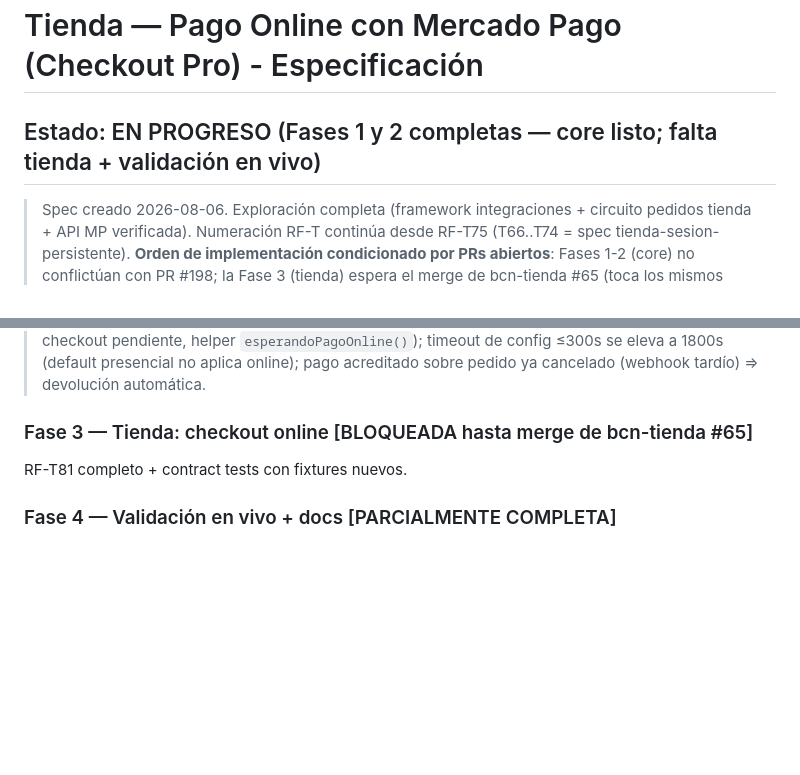
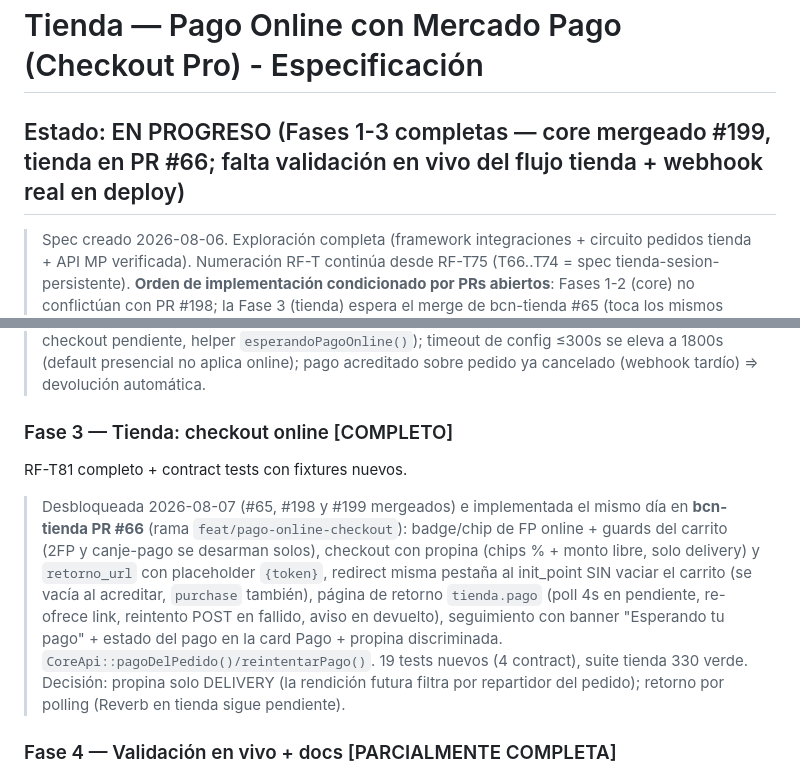
Before and after one commit to FacuGalan/bcn, a Markdown page: .claude/specs/tienda-pago-online-mp.md, 2 parts joined by grey strips. Drawn GitHub-style; blank space fills up the shorter version.

Commit message:
docs(spec): tienda-pago-online-mp - Fase 3 completa (tienda PR #66) (#200)
Actualiza el estado del spec: Fase 3 (checkout online del lado tienda,
RF-T81/T83) implementada en bcn-tienda PR #66. Solo docs.

Co-authored-by: Claude Fable 5 <noreply@anthropic.com>

```diff
--- a/.claude/specs/tienda-pago-online-mp.md
+++ b/.claude/specs/tienda-pago-online-mp.md
@@ -1,6 +1,6 @@
 # Tienda — Pago Online con Mercado Pago (Checkout Pro) - Especificación
 
-## Estado: EN PROGRESO (Fases 1 y 2 completas — core listo; falta tienda + validación en vivo)
+## Estado: EN PROGRESO (Fases 1-3 completas — core mergeado #199, tienda en PR #66; falta validación en vivo del flujo tienda + webhook real en deploy)
 
 > Spec creado 2026-08-06. Exploración completa (framework integraciones + circuito pedidos tienda + API MP verificada).
 > Numeración RF-T continúa desde RF-T75 (T66..T74 = spec tienda-sesion-persistente).
@@ -189,8 +189,10 @@ Seed + 3 migraciones + guard del índice colector + constantes + config UI (text
 > Implementado 2026-08-06 en `feat/tienda-pago-online-mp`. Piezas: rama checkout completa en `MercadoPagoGateway` (preferencias con 2 ítems propina, `payments/search`, topic `payment`, refund total, cancel local), service nuevo `PedidoPagoOnlineService` (iniciar/acreditar/expirar/re-pagar/devolver + contraasientos), rama online en `PedidoTiendaService` (borrador forzado + `_sin_aviso_por_aceptar` + guards puntos/multi-pago/propina + rollback si MP cae), `materializarPagoOnline` sin caja/operador, webhook topic payment con hook de acreditación (persiste `payment_id` en metadata), `cancelarPedido` con devolución automática (falla ⇒ "a devolver" + reintento en detalle del pedido), endpoints GET/POST `pedidos/{token}/pago`, `pago_online` en formasPagoPublicas + respuesta del alta + seguimiento (`esperando_pago`) + broadcast (`pago_online`), config propina en ConfiguracionDelivery, migración enum `devuelto`, contrato actualizado (aditivo), 31 traducciones, `MercadoPagoCheckoutFase2Test` 14/14 + regresión 177 tests verdes.
 > Decisión de implementación: "esperando pago" SIN columna extra (borrador + tx checkout pendiente, helper `esperandoPagoOnline()`); timeout de config ≤300s se eleva a 1800s (default presencial no aplica online); pago acreditado sobre pedido ya cancelado (webhook tardío) ⇒ devolución automática.
 
-### Fase 3 — Tienda: checkout online [BLOQUEADA hasta merge de bcn-tienda #65]
+### Fase 3 — Tienda: checkout online [COMPLETO]
 RF-T81 completo + contract tests con fixtures nuevos.
+> Desbloqueada 2026-08-07 (#65, #198 y #199 mergeados) e implementada el mismo día en **bcn-tienda PR #66** (rama `feat/pago-online-checkout`): badge/chip de FP online + guards del carrito (2FP y canje-pago se desarman solos), checkout con propina (chips % + monto libre, solo delivery) y `retorno_url` con placeholder `{token}`, redirect misma pestaña al init_point SIN vaciar el carrito (se vacía al acreditar, `purchase` también), página de retorno `tienda.pago` (poll 4s en pendiente, re-ofrece link, reintento POST en fallido, aviso en devuelto), seguimiento con banner "Esperando tu pago" + estado del pago en la card Pago + propina discriminada. `CoreApi::pagoDelPedido()/reintentarPago()`. 19 tests nuevos (4 contract), suite tienda 330 verde.
+> Decisión: propina solo DELIVERY (la rendición futura filtra por repartidor del pedido); retorno por polling (Reverb en tienda sigue pendiente).
 
 ### Fase 4 — Validación en vivo + docs [PARCIALMENTE COMPLETA]
 Sandbox MP con credenciales de prueba de Facu (app Checkout Pro nueva en el panel de MP), webhook vía server o ngrok, @docs-sync, /sdd-verify.
```
